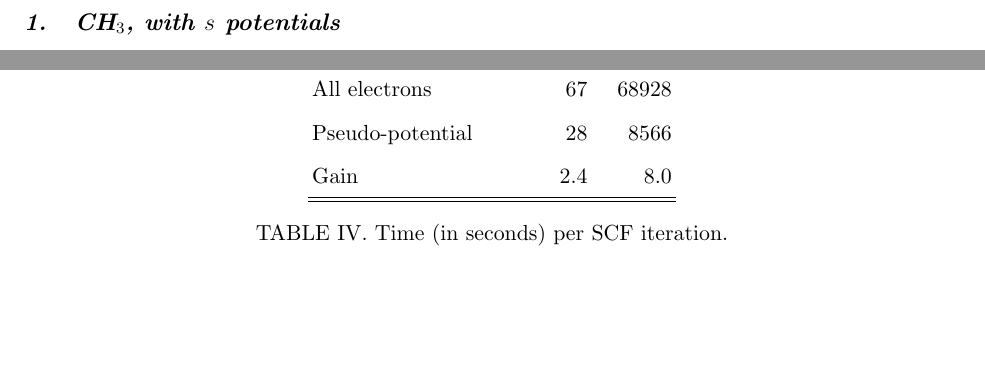
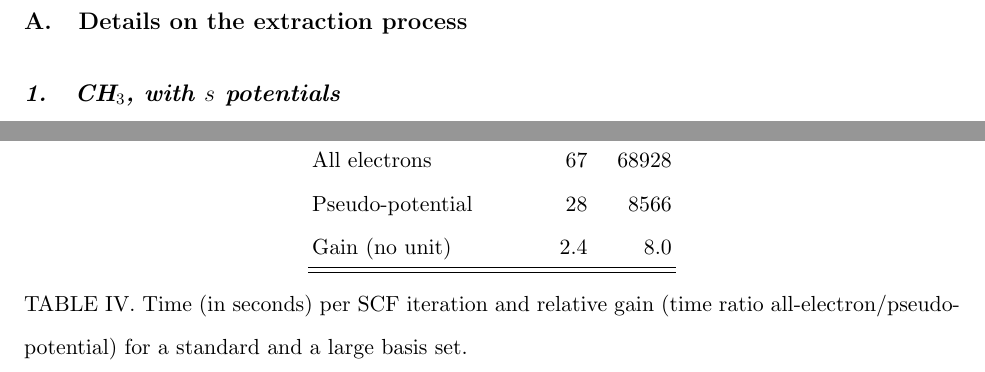
Before and after one commit to cvzj57/paper_06_17, a LaTeX paper (supplementary_material.tex): two parts of pages 2 and 7 of 8 before the commit and two parts of pages 2 and 8 of 8 after it, joined at a grey line, cut at the place of the change, the shorter picture padded with empty space. Compiled offline with pdfLaTeX.

Commit message:
change caption in SI

```diff
--- a/supplementary_material.tex
+++ b/supplementary_material.tex
@@ -165,10 +165,11 @@ Model            & def2-SV(P) & QZVPP \\
 \hline
 All electrons    &        67 & 68928 \\
 Pseudo-potential &        28 &  8566 \\
-Gain             &       2.4 &   8.0 \\
+Gain (no unit)   &       2.4 &   8.0 \\
 \hline\hline
 \end{tabular}
-\caption{\label{tab:time}Time (in seconds) per SCF iteration.}
+\caption{\label{tab:time}Time (in seconds) per SCF iteration and relative
+gain (time ratio all-electron/pseudo-potential) for a standard and a large basis set.}
 \end{table}
 
 \bibliography{biblio_pseudo_alex}
```
